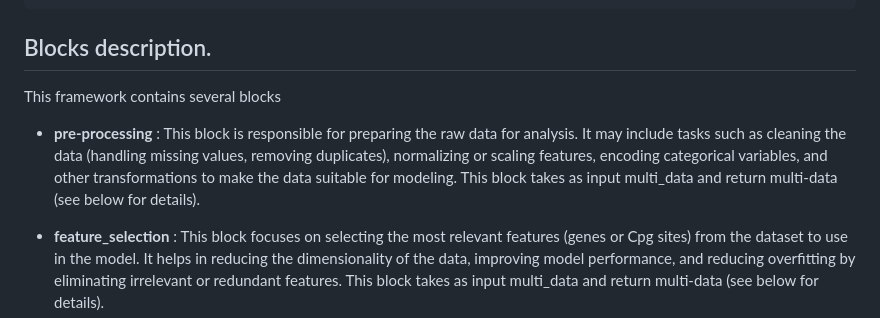
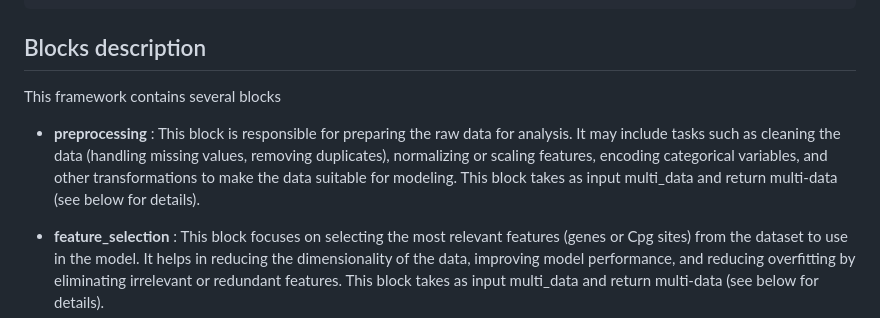
Before and after one commit to bcm-uga/hadaca3_framework, a Markdown page: README.md, the part around the change. Rendered like a GitHub page.

````diff
--- a/README.md
+++ b/README.md
@@ -52,12 +52,12 @@ wget http://epimed.univ-grenoble-alpes.fr/downloads/dmzfch/hadaca3_framework/dat
 wget http://epimed.univ-grenoble-alpes.fr/downloads/dmzfch/hadaca3_framework/data/ref.h5
 ```
 
-## Blocks description.
+## Blocks description
 
 
 This framework contains several blocks
 
-- **pre-processing** :  This block is responsible for preparing the raw data for analysis. It may include tasks such as cleaning the data (handling missing values, removing duplicates), normalizing or scaling features, encoding categorical variables, and other transformations to make the data suitable for modeling. This block takes as input multi_data and return multi-data (see below for details).
+- **preprocessing** :  This block is responsible for preparing the raw data for analysis. It may include tasks such as cleaning the data (handling missing values, removing duplicates), normalizing or scaling features, encoding categorical variables, and other transformations to make the data suitable for modeling. This block takes as input multi_data and return multi-data (see below for details).
 
 - **feature_selection** : This block focuses on selecting the most relevant features (genes or Cpg sites) from the dataset to use in the model. It helps in reducing the dimensionality of the data, improving model performance, and reducing overfitting by eliminating irrelevant or redundant features. This block takes as input multi_data and return multi-data (see below for details).
 
````
